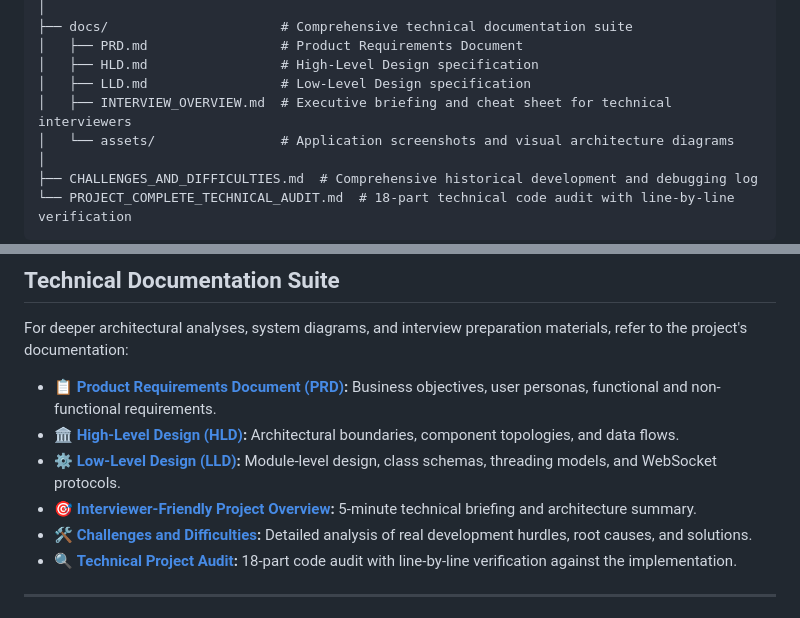
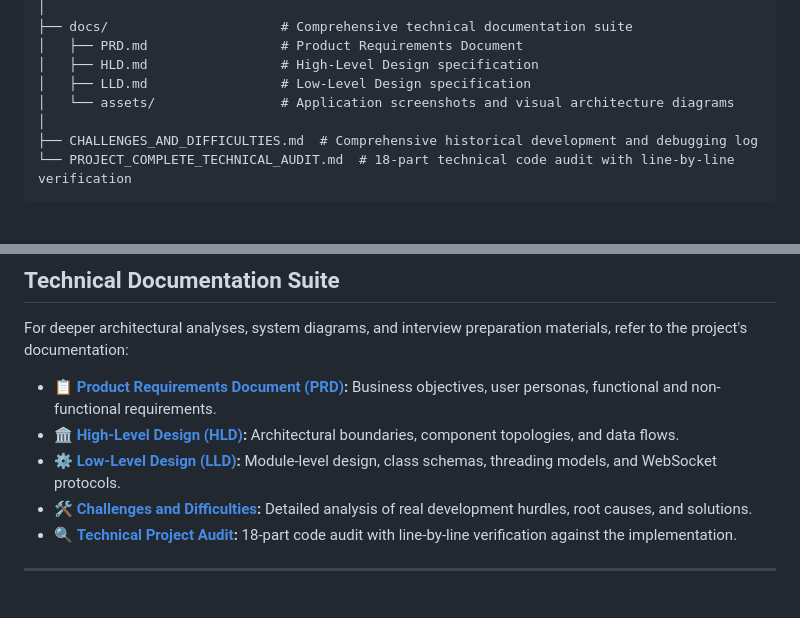
Before and after one commit to aman-singh-12/AI_Voice_Agent, a Markdown page: README.md, 2 parts joined by grey strips. GitHub-like rendering; blank space fills up the shorter version.

```diff
--- a/README.md
+++ b/README.md
@@ -582,7 +582,6 @@ testing AI/
 │   ├── PRD.md                 # Product Requirements Document
 │   ├── HLD.md                 # High-Level Design specification
 │   ├── LLD.md                 # Low-Level Design specification
-│   ├── INTERVIEW_OVERVIEW.md  # Executive briefing and cheat sheet for technical interviewers
 │   └── assets/                # Application screenshots and visual architecture diagrams
 │
 ├── CHALLENGES_AND_DIFFICULTIES.md  # Comprehensive historical development and debugging log
@@ -706,7 +705,6 @@ For deeper architectural analyses, system diagrams, and interview preparation ma
 - 📋 **[Product Requirements Document (PRD)](docs/PRD.md):** Business objectives, user personas, functional and non-functional requirements.
 - 🏛️ **[High-Level Design (HLD)](docs/HLD.md):** Architectural boundaries, component topologies, and data flows.
 - ⚙️ **[Low-Level Design (LLD)](docs/LLD.md):** Module-level design, class schemas, threading models, and WebSocket protocols.
-- 🎯 **[Interviewer-Friendly Project Overview](docs/INTERVIEW_OVERVIEW.md):** 5-minute technical briefing and architecture summary.
 - 🛠️ **[Challenges and Difficulties](CHALLENGES_AND_DIFFICULTIES.md):** Detailed analysis of real development hurdles, root causes, and solutions.
 - 🔍 **[Technical Project Audit](PROJECT_COMPLETE_TECHNICAL_AUDIT.md):** 18-part code audit with line-by-line verification against the implementation.
 
```
Also changed, not shown: docs/INTERVIEW_OVERVIEW.md (deleted, +0 -77 lines).
